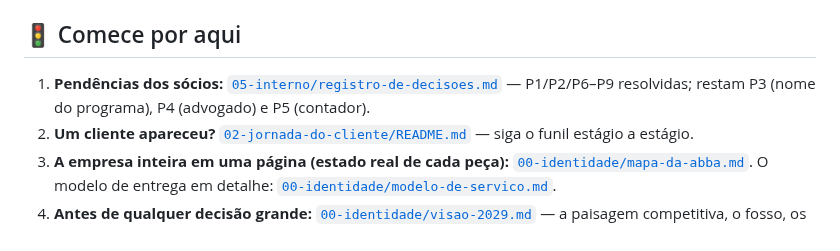
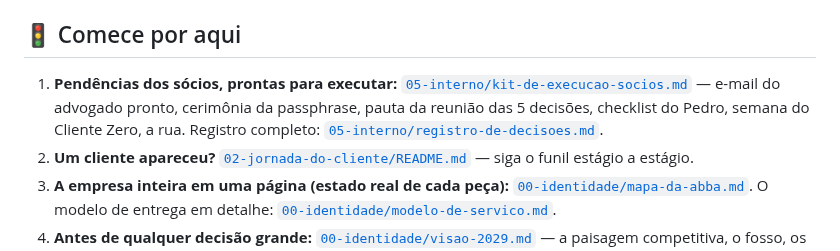
Before and after one commit to DanielMoraesCoca/abba-ops, a Markdown page: README.md, the part around the change. Rendered like a GitHub page.

```diff
--- a/README.md
+++ b/README.md
@@ -45,7 +45,7 @@ Regras que decorrem disso:
 
 ## 🚦 Comece por aqui
 
-1. **Pendências dos sócios:** [`05-interno/registro-de-decisoes.md`](05-interno/registro-de-decisoes.md) — P1/P2/P6–P9 resolvidas; restam P3 (nome do programa), P4 (advogado) e P5 (contador).
+1. **Pendências dos sócios, prontas para executar:** [`05-interno/kit-de-execucao-socios.md`](05-interno/kit-de-execucao-socios.md) — e-mail do advogado pronto, cerimônia da passphrase, pauta da reunião das 5 decisões, checklist do Pedro, semana do Cliente Zero, a rua. Registro completo: [`05-interno/registro-de-decisoes.md`](05-interno/registro-de-decisoes.md).
 2. **Um cliente apareceu?** [`02-jornada-do-cliente/README.md`](02-jornada-do-cliente/README.md) — siga o funil estágio a estágio.
 3. **A empresa inteira em uma página (estado real de cada peça):** [`00-identidade/mapa-da-abba.md`](00-identidade/mapa-da-abba.md). O modelo de entrega em detalhe: [`00-identidade/modelo-de-servico.md`](00-identidade/modelo-de-servico.md).
 4. **Antes de qualquer decisão grande:** [`00-identidade/visao-2029.md`](00-identidade/visao-2029.md) — a paisagem competitiva, o fosso, os inegociáveis e as tensões que não têm resposta pronta.
```
Also changed, not shown: 00-identidade/mapa-da-abba.md (+2 -0 lines), 05-interno/kit-de-execucao-socios.md (added, +131 -0 lines).
